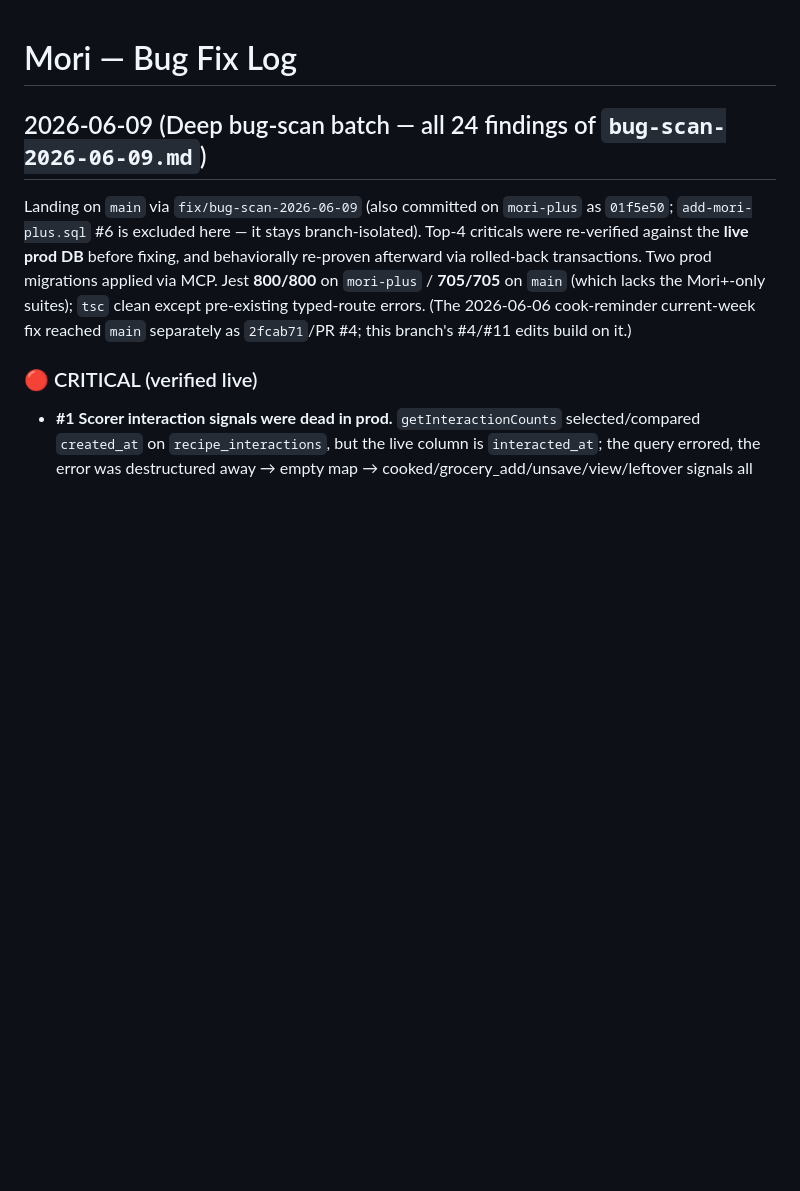
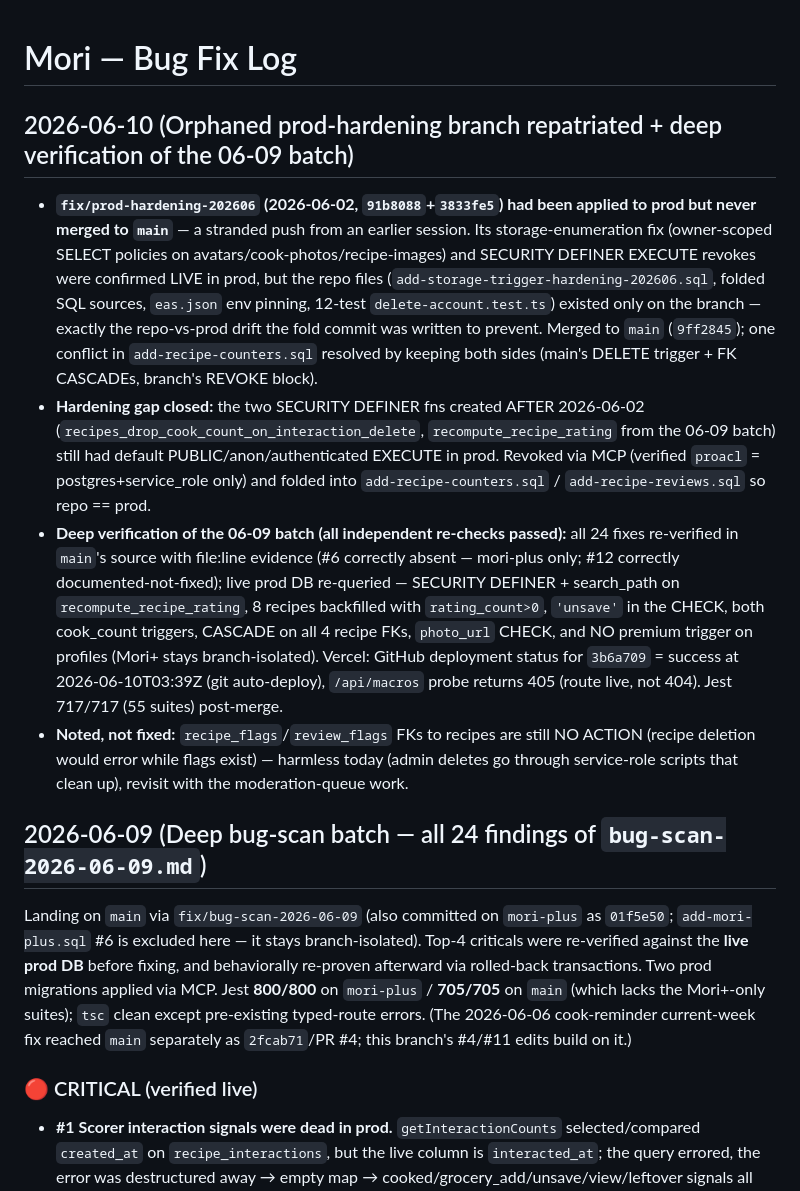
Before and after one commit to jacobmkim/Mori, a Markdown page: .claude/bugfixes.md, the part around the change. GitHub-like rendering; blank space fills up the shorter version.

Commit message:
docs(bugfixes): log prod-hardening repatriation + 06-09 batch deep verification
Co-Authored-By: Claude Fable 5 <noreply@anthropic.com>

```diff
--- a/.claude/bugfixes.md
+++ b/.claude/bugfixes.md
@@ -1,4 +1,10 @@
 # Mori — Bug Fix Log
+
+## 2026-06-10 (Orphaned prod-hardening branch repatriated + deep verification of the 06-09 batch)
+- **`fix/prod-hardening-202606` (2026-06-02, `91b8088`+`3833fe5`) had been applied to prod but never merged to `main`** — a stranded push from an earlier session. Its storage-enumeration fix (owner-scoped SELECT policies on avatars/cook-photos/recipe-images) and SECURITY DEFINER EXECUTE revokes were confirmed LIVE in prod, but the repo files (`add-storage-trigger-hardening-202606.sql`, folded SQL sources, `eas.json` env pinning, 12-test `delete-account.test.ts`) existed only on the branch — exactly the repo-vs-prod drift the fold commit was written to prevent. Merged to `main` (`9ff2845`); one conflict in `add-recipe-counters.sql` resolved by keeping both sides (main's DELETE trigger + FK CASCADEs, branch's REVOKE block).
+- **Hardening gap closed:** the two SECURITY DEFINER fns created AFTER 2026-06-02 (`recipes_drop_cook_count_on_interaction_delete`, `recompute_recipe_rating` from the 06-09 batch) still had default PUBLIC/anon/authenticated EXECUTE in prod. Revoked via MCP (verified `proacl` = postgres+service_role only) and folded into `add-recipe-counters.sql` / `add-recipe-reviews.sql` so repo == prod.
+- **Deep verification of the 06-09 batch (all independent re-checks passed):** all 24 fixes re-verified in `main`'s source with file:line evidence (#6 correctly absent — mori-plus only; #12 correctly documented-not-fixed); live prod DB re-queried — SECURITY DEFINER + search_path on `recompute_recipe_rating`, 8 recipes backfilled with `rating_count>0`, `'unsave'` in the CHECK, both cook_count triggers, CASCADE on all 4 recipe FKs, `photo_url` CHECK, and NO premium trigger on profiles (Mori+ stays branch-isolated). Vercel: GitHub deployment status for `3b6a709` = success at 2026-06-10T03:39Z (git auto-deploy), `/api/macros` probe returns 405 (route live, not 404). Jest 717/717 (55 suites) post-merge.
+- **Noted, not fixed:** `recipe_flags`/`review_flags` FKs to recipes are still NO ACTION (recipe deletion would error while flags exist) — harmless today (admin deletes go through service-role scripts that clean up), revisit with the moderation-queue work.
 
 ## 2026-06-09 (Deep bug-scan batch — all 24 findings of `bug-scan-2026-06-09.md`)
 Landing on `main` via `fix/bug-scan-2026-06-09` (also committed on `mori-plus` as `01f5e50`; `add-mori-plus.sql` #6 is excluded here — it stays branch-isolated). Top-4 criticals were re-verified against the **live prod DB** before fixing, and behaviorally re-proven afterward via rolled-back transactions. Two prod migrations applied via MCP. Jest **800/800** on `mori-plus` / **705/705** on `main` (which lacks the Mori+-only suites); `tsc` clean except pre-existing typed-route errors. (The 2026-06-06 cook-reminder current-week fix reached `main` separately as `2fcab71`/PR #4; this branch's #4/#11 edits build on it.)
```
